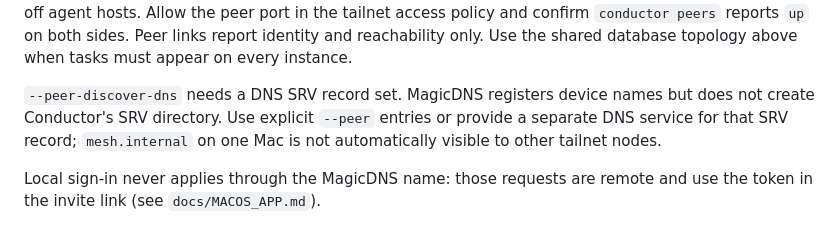
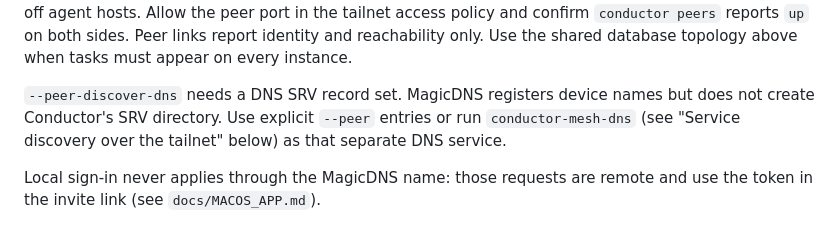
Before and after one commit to aburan28/conductor, a Markdown page: docs/REMOTE_ACCESS.md, the part around one of its changes. GitHub-like rendering.

```diff
--- a/docs/REMOTE_ACCESS.md
+++ b/docs/REMOTE_ACCESS.md
@@ -103,9 +103,9 @@ Allow the peer port in the tailnet access policy and confirm `conductor peers` r
 database topology above when tasks must appear on every instance.
 
 `--peer-discover-dns` needs a DNS SRV record set. MagicDNS registers device names but
-does not create Conductor's SRV directory. Use explicit `--peer` entries or provide a
-separate DNS service for that SRV record; `mesh.internal` on one Mac is not automatically
-visible to other tailnet nodes.
+does not create Conductor's SRV directory. Use explicit `--peer` entries or run
+`conductor-mesh-dns` (see "Service discovery over the tailnet" below) as that separate
+DNS service.
 
 Local sign-in never applies through the MagicDNS name: those requests are remote and use
 the token in the invite link (see `docs/MACOS_APP.md`).
```
Also changed, not shown: other parts of docs/REMOTE_ACCESS.md (+58 -2 lines).
